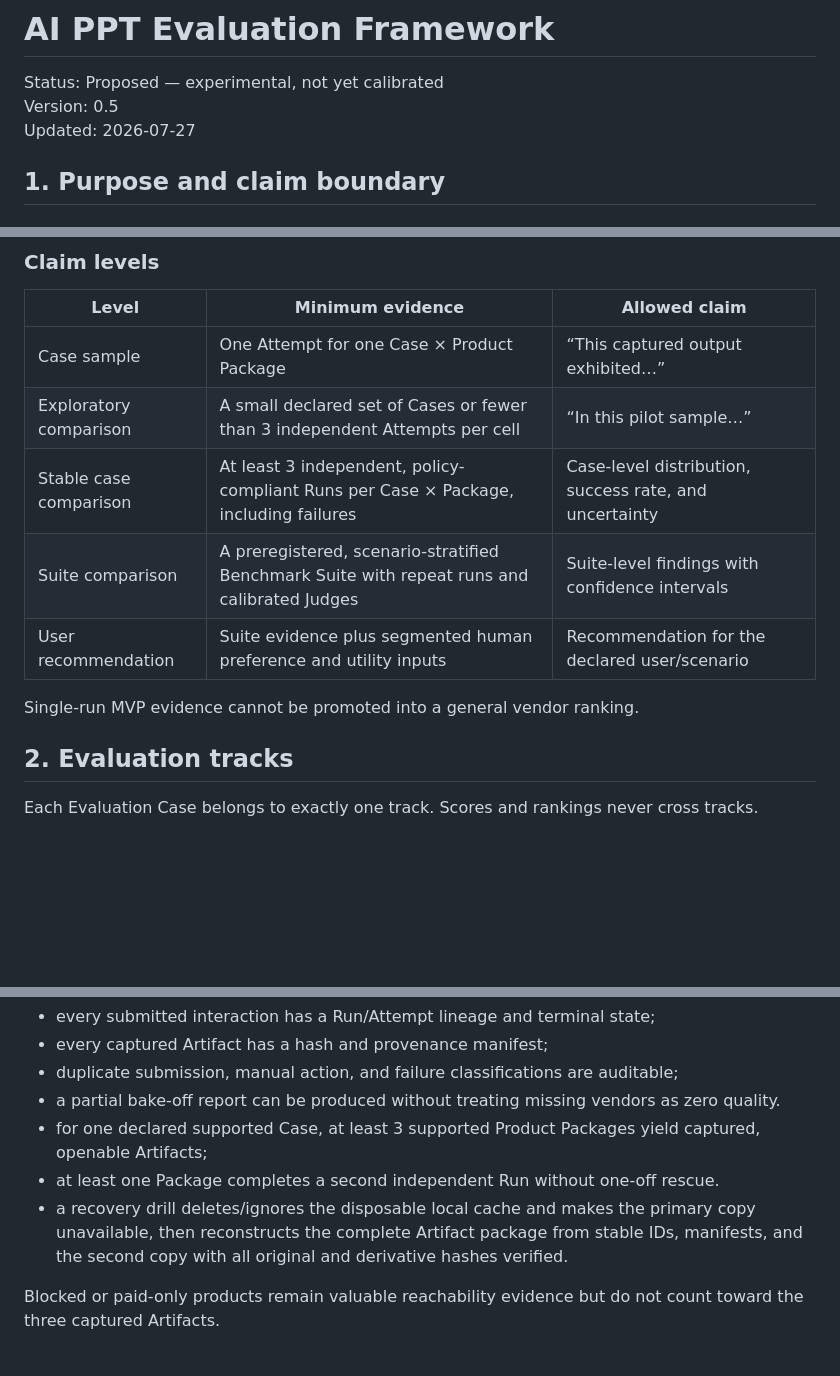
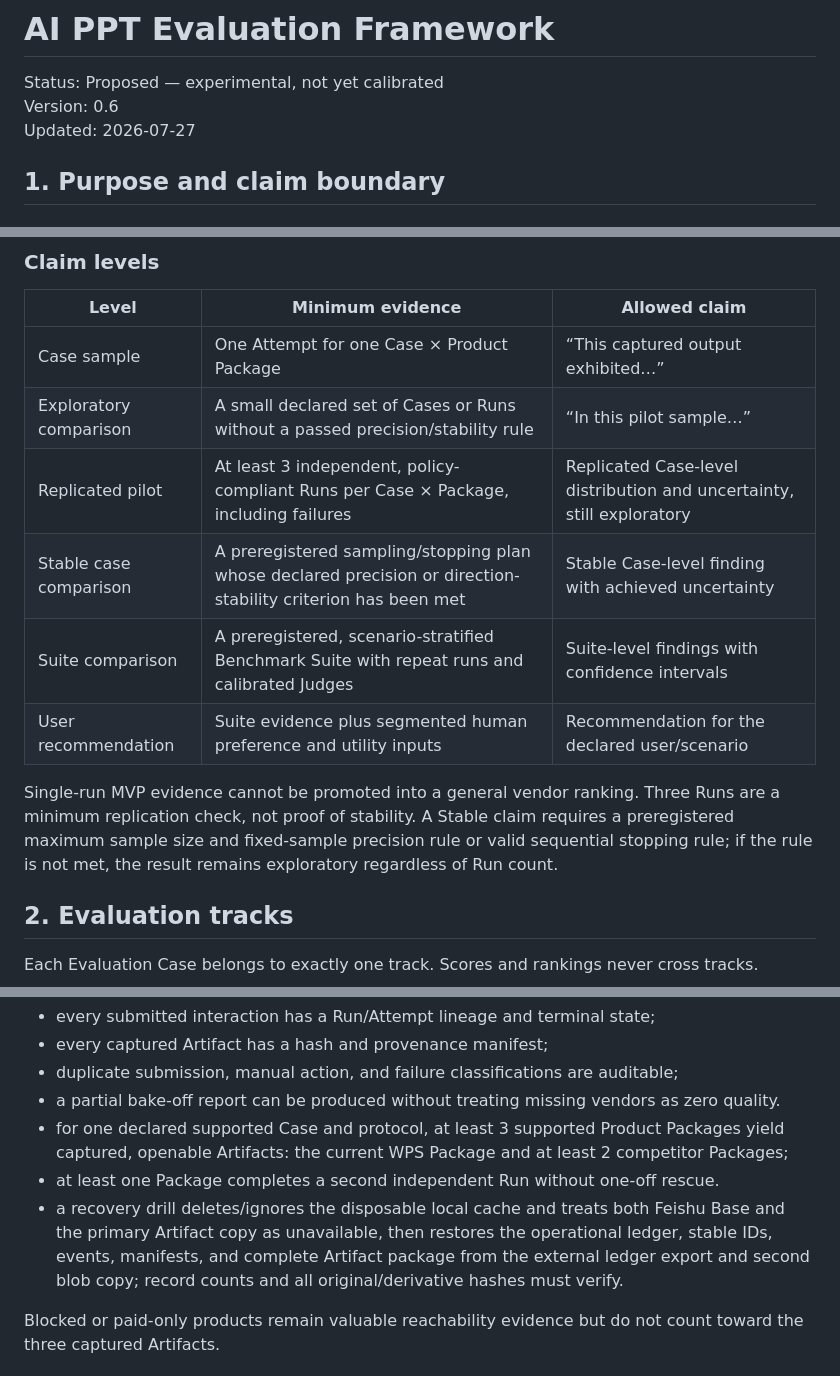
Before and after one commit to foxbitcoo/ppt-evaluation-harness, a Markdown page: docs/product/evaluation-framework.md, 3 parts joined by grey strips. GitHub-like rendering; blank space fills up the shorter version.

Commit message:
docs: tighten stability, competitor, and recovery exits in v0.6

```diff
--- a/docs/product/evaluation-framework.md
+++ b/docs/product/evaluation-framework.md
@@ -1,7 +1,7 @@
 # AI PPT Evaluation Framework
 
 Status: Proposed — experimental, not yet calibrated
-Version: 0.5
+Version: 0.6
 Updated: 2026-07-27
 
 ## 1. Purpose and claim boundary
@@ -32,12 +32,13 @@ LLM scoring or LLM Pairwise Judgment alone must never be described as “what us
 | Level | Minimum evidence | Allowed claim |
 |---|---|---|
 | Case sample | One Attempt for one Case × Product Package | “This captured output exhibited…” |
-| Exploratory comparison | A small declared set of Cases or fewer than 3 independent Attempts per cell | “In this pilot sample…” |
-| Stable case comparison | At least 3 independent, policy-compliant Runs per Case × Package, including failures | Case-level distribution, success rate, and uncertainty |
+| Exploratory comparison | A small declared set of Cases or Runs without a passed precision/stability rule | “In this pilot sample…” |
+| Replicated pilot | At least 3 independent, policy-compliant Runs per Case × Package, including failures | Replicated Case-level distribution and uncertainty, still exploratory |
+| Stable case comparison | A preregistered sampling/stopping plan whose declared precision or direction-stability criterion has been met | Stable Case-level finding with achieved uncertainty |
 | Suite comparison | A preregistered, scenario-stratified Benchmark Suite with repeat runs and calibrated Judges | Suite-level findings with confidence intervals |
 | User recommendation | Suite evidence plus segmented human preference and utility inputs | Recommendation for the declared user/scenario |
 
-Single-run MVP evidence cannot be promoted into a general vendor ranking.
+Single-run MVP evidence cannot be promoted into a general vendor ranking. Three Runs are a minimum replication check, not proof of stability. A Stable claim requires a preregistered maximum sample size and fixed-sample precision rule or valid sequential stopping rule; if the rule is not met, the result remains exploratory regardless of Run count.
 
 ## 2. Evaluation tracks
 
@@ -492,9 +496,9 @@ Exit evidence:
 - every captured Artifact has a hash and provenance manifest;
 - duplicate submission, manual action, and failure classifications are auditable;
 - a partial bake-off report can be produced without treating missing vendors as zero quality.
-- for one declared supported Case, at least 3 supported Product Packages yield captured, openable Artifacts;
+- for one declared supported Case and protocol, at least 3 supported Product Packages yield captured, openable Artifacts: the current WPS Package and at least 2 competitor Packages;
 - at least one Package completes a second independent Run without one-off rescue.
-- a recovery drill deletes/ignores the disposable local cache and makes the primary copy unavailable, then reconstructs the complete Artifact package from stable IDs, manifests, and the second copy with all original and derivative hashes verified.
+- a recovery drill deletes/ignores the disposable local cache and treats both Feishu Base and the primary Artifact copy as unavailable, then restores the operational ledger, stable IDs, events, manifests, and complete Artifact package from the external ledger export and second blob copy; record counts and all original/derivative hashes must verify.
 
 Blocked or paid-only products remain valuable reachability evidence but do not count toward the three captured Artifacts.
 
```
Also changed, not shown: other parts of docs/product/evaluation-framework.md (+7 -2 lines).
